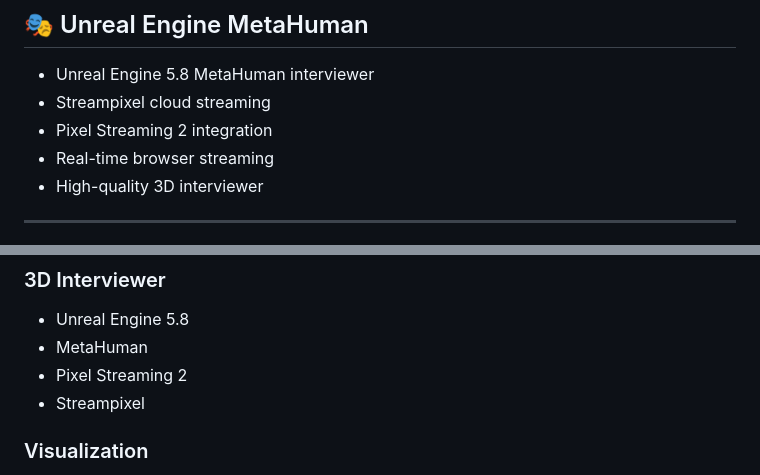
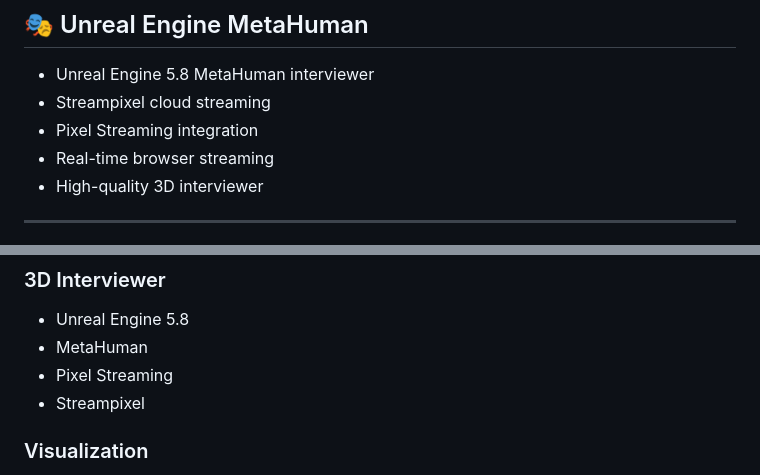
Before and after one commit to vishalvivek14332-source/AI-Interview-Coach-, a Markdown page: README.md, 2 parts joined by grey strips. Drawn GitHub-style.

```diff
--- a/README.md
+++ b/README.md
@@ -41,7 +41,7 @@ The interviewer is powered by **Unreal Engine 5.8 MetaHuman** and streamed throu
 
 - Unreal Engine 5.8 MetaHuman interviewer
 - Streampixel cloud streaming
-- Pixel Streaming 2 integration
+- Pixel Streaming integration
 - Real-time browser streaming
 - High-quality 3D interviewer
 
@@ -275,7 +275,7 @@ The MetaHuman is streamed directly into the interview interface using Streampixe
 
 - Unreal Engine 5.8
 - MetaHuman
-- Pixel Streaming 2
+- Pixel Streaming
 - Streampixel
 
 ### Visualization
```
